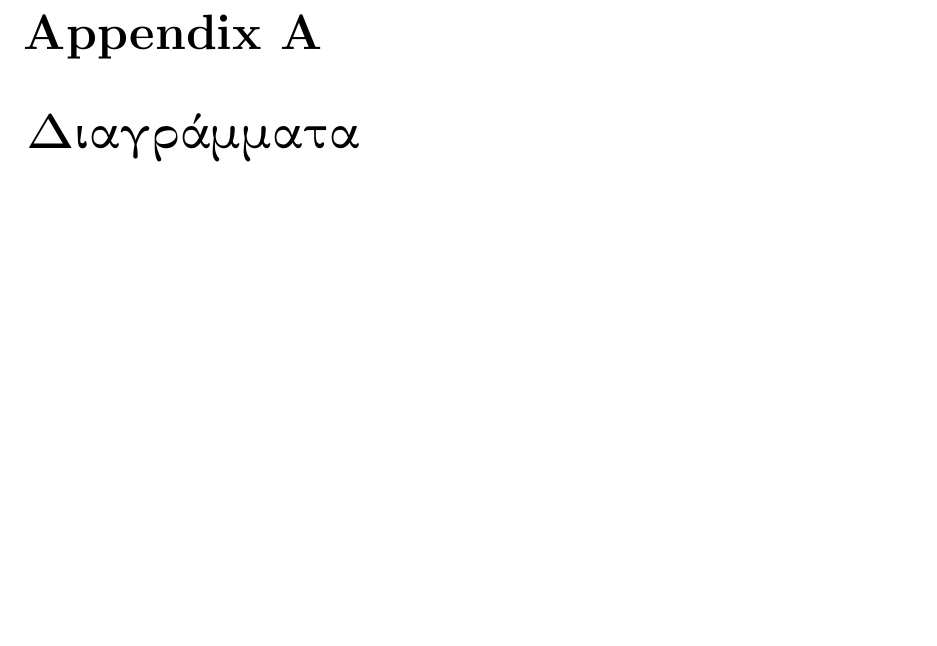
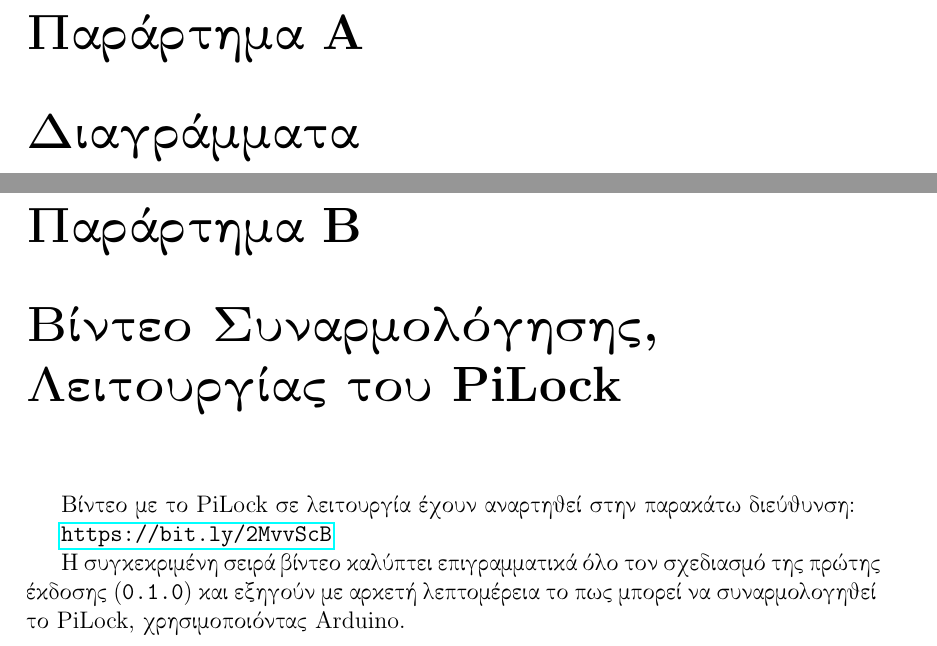
Before and after one commit to kerk12/PiLockThesis, a LaTeX thesis (PiLock.tex, which reads appendices/2_pilock_vids.tex, newcommands.tex): part of page 65 of 75 before the commit and two parts of pages 65 and 72 of 76 after it, the two joined at a grey line, cut at the place of the change, the shorter picture padded with empty space. Compiled offline with pdfLaTeX.

Commit message:
Fixed appendix heading. Added videos appendix.

```diff
--- a/PiLock.tex
+++ b/PiLock.tex
@@ -133,6 +133,9 @@
     \chapter{Διαγράμματα}
     \input{appendices/1_UML_diagrams.tex}
 
+    \chapter{Βίντεο Συναρμολόγησης, Λειτουργίας του PiLock}
+    \input{appendices/2_pilock_vids.tex}
+
     \input{bibliography.tex}
 
     \printindex
--- /dev/null
+++ b/appendices/2_pilock_vids.tex
@@ -0,0 +1,5 @@
+Βίντεο με το PiLock σε λειτουργία έχουν αναρτηθεί στην παρακάτω διεύθυνση:
+
+\url{https://bit.ly/2MvvScB}
+
+Η συγκεκριμένη σειρά βίντεο καλύπτει επιγραμματικά όλο τον σχεδιασμό της πρώτης έκδοσης (\verb|0.1.0|) και εξηγούν με αρκετή λεπτομέρεια το πως μπορεί να συναρμολογηθεί το PiLock, χρησιμοποιόντας Arduino.
--- a/newcommands.tex
+++ b/newcommands.tex
@@ -7,3 +7,4 @@
 \renewcommand{\bibname}{Βιβλιογραφεία}
 \newcommand*{\apref}[1]{\hyperref[{#1}]{Παράρτημα \ref*{#1}}}
 \renewcommand{\contentsname}{Περιεχόμενα}
+\renewcommand{\appendixname}{Παράρτημα}
```
